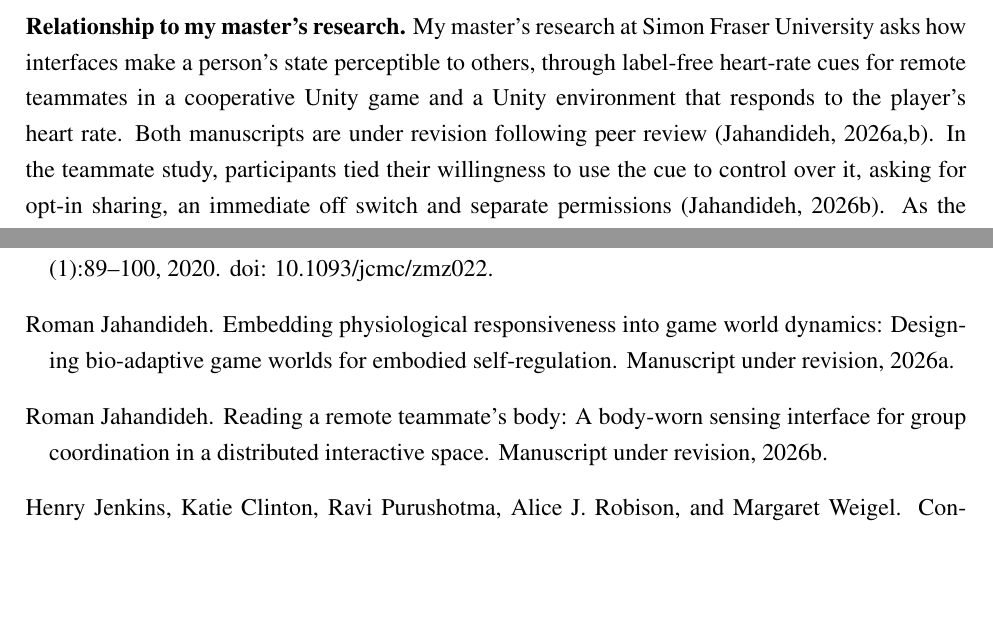
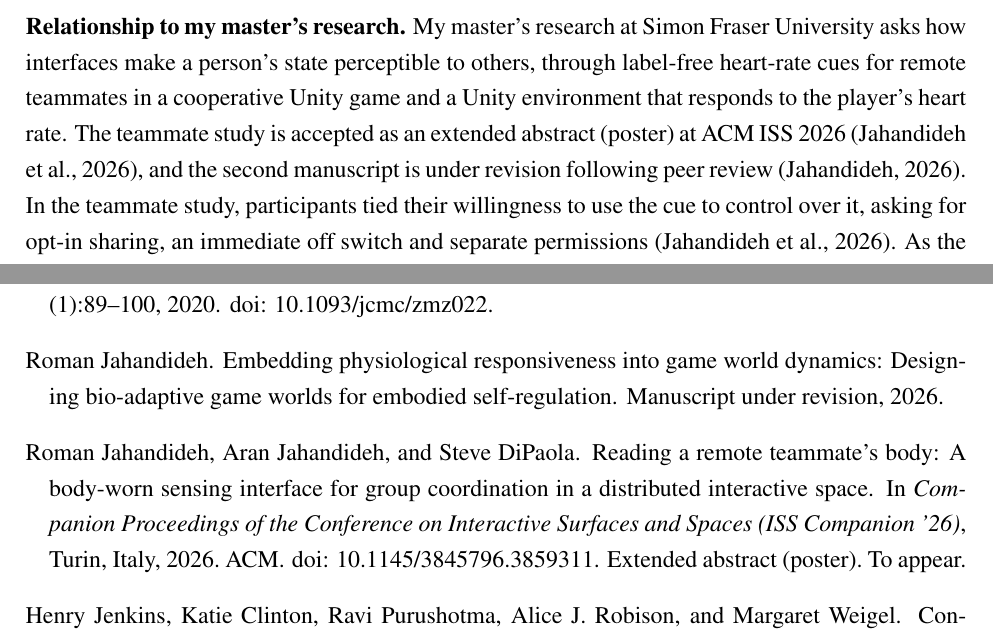
Before and after one commit to RomanJahandideh/Proposal, a LaTeX document (formal-proposal-draft.tex, which reads formal-proposal-bibliography.tex): two parts of pages 8 and 11 of 12, joined at a grey line, cut so that both start at the same text, the shorter picture padded with empty space. Compiled offline with pdfLaTeX.

Commit message:
Record acceptance of the teammate paper at ACM ISS 2026 (poster)
Update the reference (authors, ISS Companion '26, DOI) and the sentences
that described it as under revision in all three documents.

Co-Authored-By: Claude Opus 5.5 <noreply@anthropic.com>

```diff
--- a/formal-proposal-bibliography.tex
+++ b/formal-proposal-bibliography.tex
@@ -152,17 +152,21 @@ Jeffrey~T. Hancock, Mor Naaman, and Karen Levy.
   (1):\penalty0 89--100, 2020.
 \newblock \doi{10.1093/jcmc/zmz022}.
 
-\bibitem[Jahandideh(2026{\natexlab{a}})]{jahandideh_bioterrarium_ms}
+\bibitem[Jahandideh(2026)]{jahandideh_bioterrarium_ms}
 Roman Jahandideh.
 \newblock Embedding physiological responsiveness into game world dynamics:
   Designing bio-adaptive game worlds for embodied self-regulation.
-\newblock Manuscript under revision, 2026{\natexlab{a}}.
+\newblock Manuscript under revision, 2026.
 
-\bibitem[Jahandideh(2026{\natexlab{b}})]{jahandideh_teammate_ms}
-Roman Jahandideh.
+\bibitem[Jahandideh et~al.(2026)Jahandideh, Jahandideh, and
+  DiPaola]{jahandideh_teammate_ms}
+Roman Jahandideh, Aran Jahandideh, and Steve DiPaola.
 \newblock Reading a remote teammate's body: A body-worn sensing interface for
   group coordination in a distributed interactive space.
-\newblock Manuscript under revision, 2026{\natexlab{b}}.
+\newblock In \emph{Companion Proceedings of the Conference on Interactive
+  Surfaces and Spaces (ISS Companion '26)}, Turin, Italy, 2026. ACM.
+\newblock \doi{10.1145/3845796.3859311}.
+\newblock Extended abstract (poster). To appear.
 
 \bibitem[Jenkins et~al.(2006)Jenkins, Clinton, Purushotma, Robison, and
   Weigel]{jenkins2006}
--- a/formal-proposal-draft.tex
+++ b/formal-proposal-draft.tex
@@ -409,8 +409,10 @@ contributions.
 Fraser University asks how interfaces make a person's state perceptible to
 others, through label-free heart-rate cues for remote teammates in a
 cooperative Unity game and a Unity environment that responds to the
-player's heart rate. Both manuscripts are under revision following peer
-review \citep{jahandideh_bioterrarium_ms,jahandideh_teammate_ms}. In the
+player's heart rate. The teammate study is accepted as an extended
+abstract (poster) at ACM ISS 2026 \citep{jahandideh_teammate_ms}, and the
+second manuscript is under revision following peer review
+\citep{jahandideh_bioterrarium_ms}. In the
 teammate study, participants tied their willingness to use the cue to
 control over it, asking for opt-in sharing, an immediate off switch and
 separate permissions \citep{jahandideh_teammate_ms}. As the designer, I also
```
Also changed, not shown: DOCUMENTS.md (+2 -2 lines), admissions-plan.tex (+2 -2 lines), proposal-rebecca.tex (+4 -3 lines), references.bib (+10 -6 lines), pdf/admissions-plan.pdf, pdf/formal-proposal-draft.pdf.
